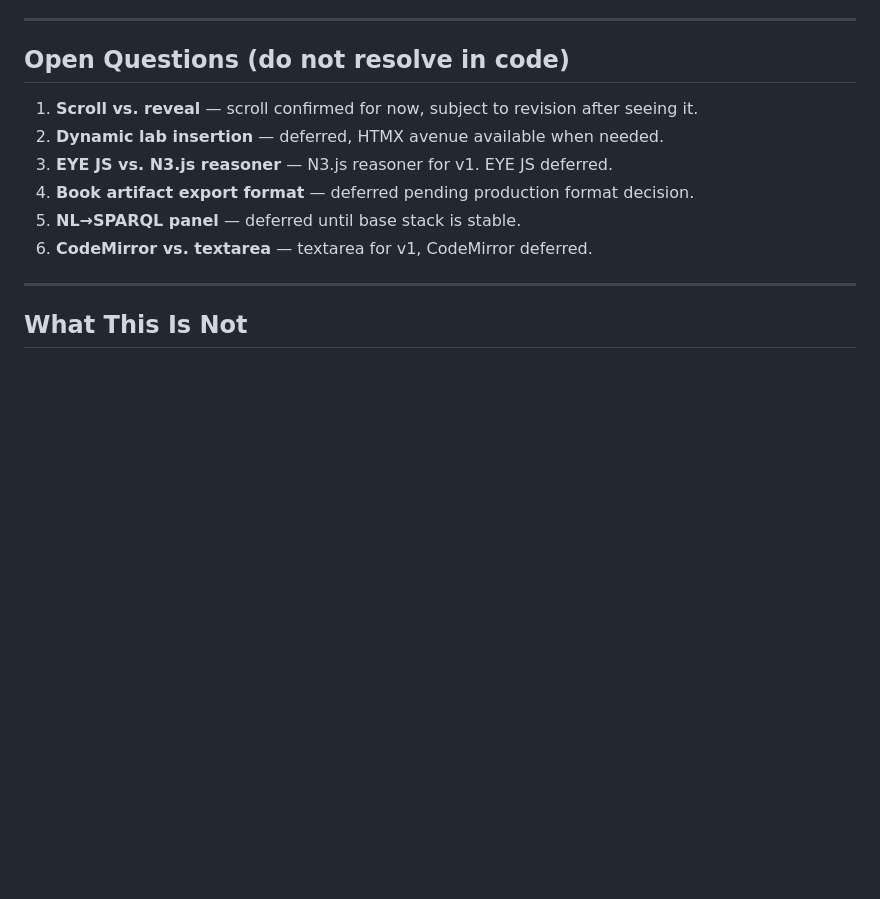
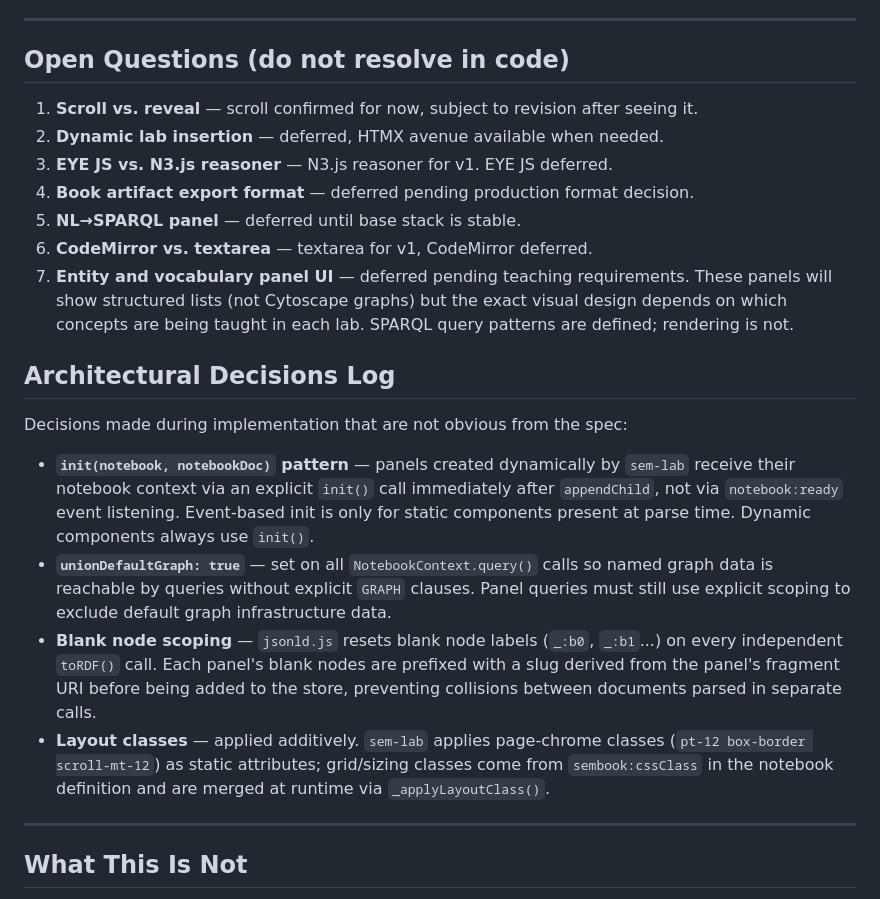
Before and after one commit to carducci/Semantic_notebook, a Markdown page: SEMANTIC_NOTEBOOK_SPEC.md, the part around one of its changes. GitHub-like rendering; blank space fills up the shorter version.

```diff
--- a/SEMANTIC_NOTEBOOK_SPEC.md
+++ b/SEMANTIC_NOTEBOOK_SPEC.md
@@ -486,6 +550,16 @@ Load identity lab → edit Document A → click Parse → assert Cytoscape updat
 4. **Book artifact export format** — deferred pending production format decision.
 5. **NL→SPARQL panel** — deferred until base stack is stable.
 6. **CodeMirror vs. textarea** — textarea for v1, CodeMirror deferred.
+7. **Entity and vocabulary panel UI** — deferred pending teaching requirements. These panels will show structured lists (not Cytoscape graphs) but the exact visual design depends on which concepts are being taught in each lab. SPARQL query patterns are defined; rendering is not.
+
+## Architectural Decisions Log
+
+Decisions made during implementation that are not obvious from the spec:
+
+- **`init(notebook, notebookDoc)` pattern** — panels created dynamically by `sem-lab` receive their notebook context via an explicit `init()` call immediately after `appendChild`, not via `notebook:ready` event listening. Event-based init is only for static components present at parse time. Dynamic components always use `init()`.
+- **`unionDefaultGraph: true`** — set on all `NotebookContext.query()` calls so named graph data is reachable by queries without explicit `GRAPH` clauses. Panel queries must still use explicit scoping to exclude default graph infrastructure data.
+- **Blank node scoping** — `jsonld.js` resets blank node labels (`_:b0`, `_:b1`...) on every independent `toRDF()` call. Each panel's blank nodes are prefixed with a slug derived from the panel's fragment URI before being added to the store, preventing collisions between documents parsed in separate calls.
+- **Layout classes** — applied additively. `sem-lab` applies page-chrome classes (`pt-12 box-border scroll-mt-12`) as static attributes; grid/sizing classes come from `sembook:cssClass` in the notebook definition and are merged at runtime via `_applyLayoutClass()`.
 
 ---
 
```
Also changed, not shown: other parts of SEMANTIC_NOTEBOOK_SPEC.md (+64 -0 lines).
